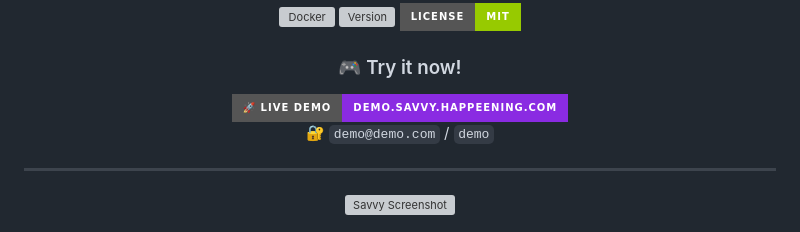
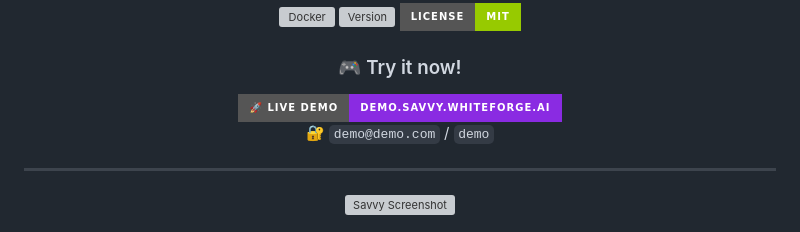
Before and after one commit to truenormis/savvy, a Markdown page: README.md, the part around the change. Rendered like a GitHub page; badges without logos; grey boxes are pictures that could not be loaded.

Commit message:
fix(Readme): update demo domain

```diff
--- a/README.md
+++ b/README.md
@@ -20,7 +20,7 @@
 ### 🎮 Try it now!
 
 <a href="https://demo.savvy.whiteforge.ai">
-  <img src="https://img.shields.io/badge/🚀_LIVE_DEMO-demo.savvy.happeening.com-blueviolet?style=for-the-badge" alt="Demo">
+  <img src="https://img.shields.io/badge/🚀_LIVE_DEMO-demo.savvy.whiteforge.ai-blueviolet?style=for-the-badge" alt="Demo">
 </a>
 
 🔐 `demo@demo.com` / `demo`
```
